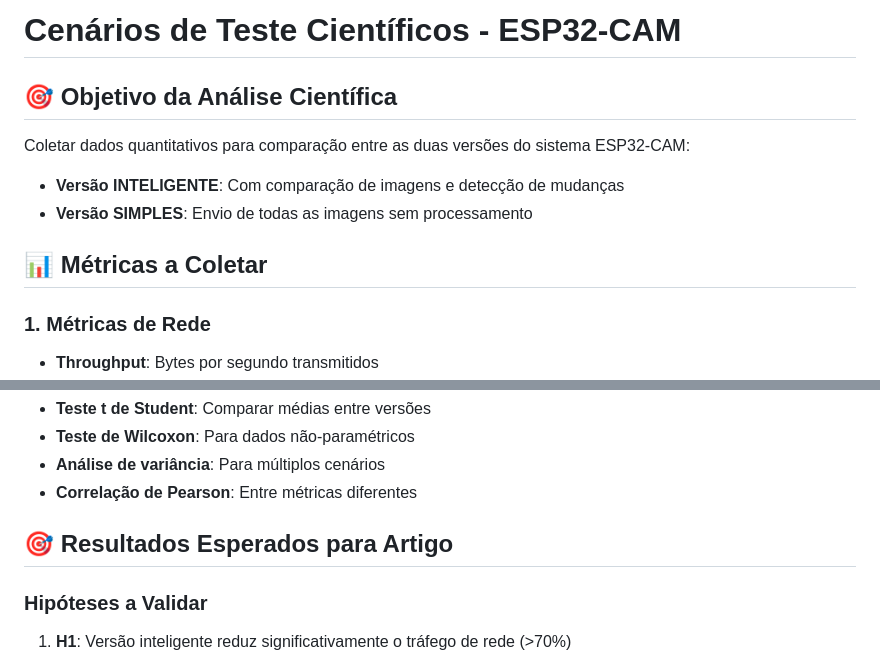
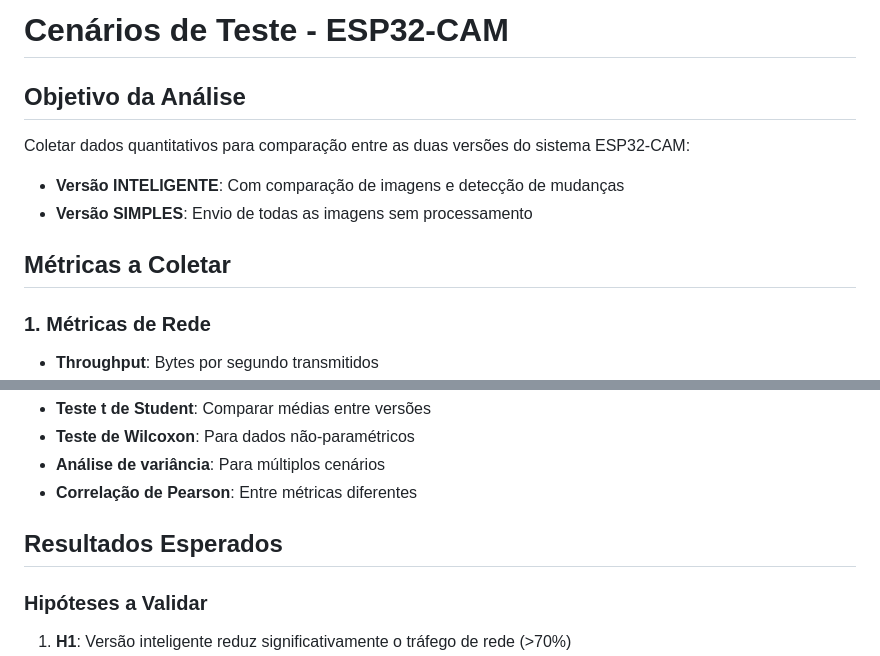
Before and after one commit to GPassos01/espCam_imageAnalysis, a Markdown page: docs/testing_guide.md, 2 parts joined by grey strips. Drawn GitHub-style.

```diff
--- a/docs/testing_guide.md
+++ b/docs/testing_guide.md
@@ -1,12 +1,12 @@
-# Cenários de Teste Científicos - ESP32-CAM
+# Cenários de Teste - ESP32-CAM
 
-## 🎯 Objetivo da Análise Científica
+## Objetivo da Análise
 
 Coletar dados quantitativos para comparação entre as duas versões do sistema ESP32-CAM:
 - **Versão INTELIGENTE**: Com comparação de imagens e detecção de mudanças
 - **Versão SIMPLES**: Envio de todas as imagens sem processamento
 
-## 📊 Métricas a Coletar
+## Métricas a Coletar
 
 ### **1. Métricas de Rede**
 - **Throughput**: Bytes por segundo transmitidos
@@ -167,7 +167,7 @@ energy_efficiency = processed_images / total_processing_time
 - **Análise de variância**: Para múltiplos cenários
 - **Correlação de Pearson**: Entre métricas diferentes
 
-## 🎯 Resultados Esperados para Artigo
+## Resultados Esperados
 
 ### **Hipóteses a Validar**
 1. **H1**: Versão inteligente reduz significativamente o tráfego de rede (>70%)
```
Also changed, not shown: other parts of docs/testing_guide.md (+6 -6 lines).
